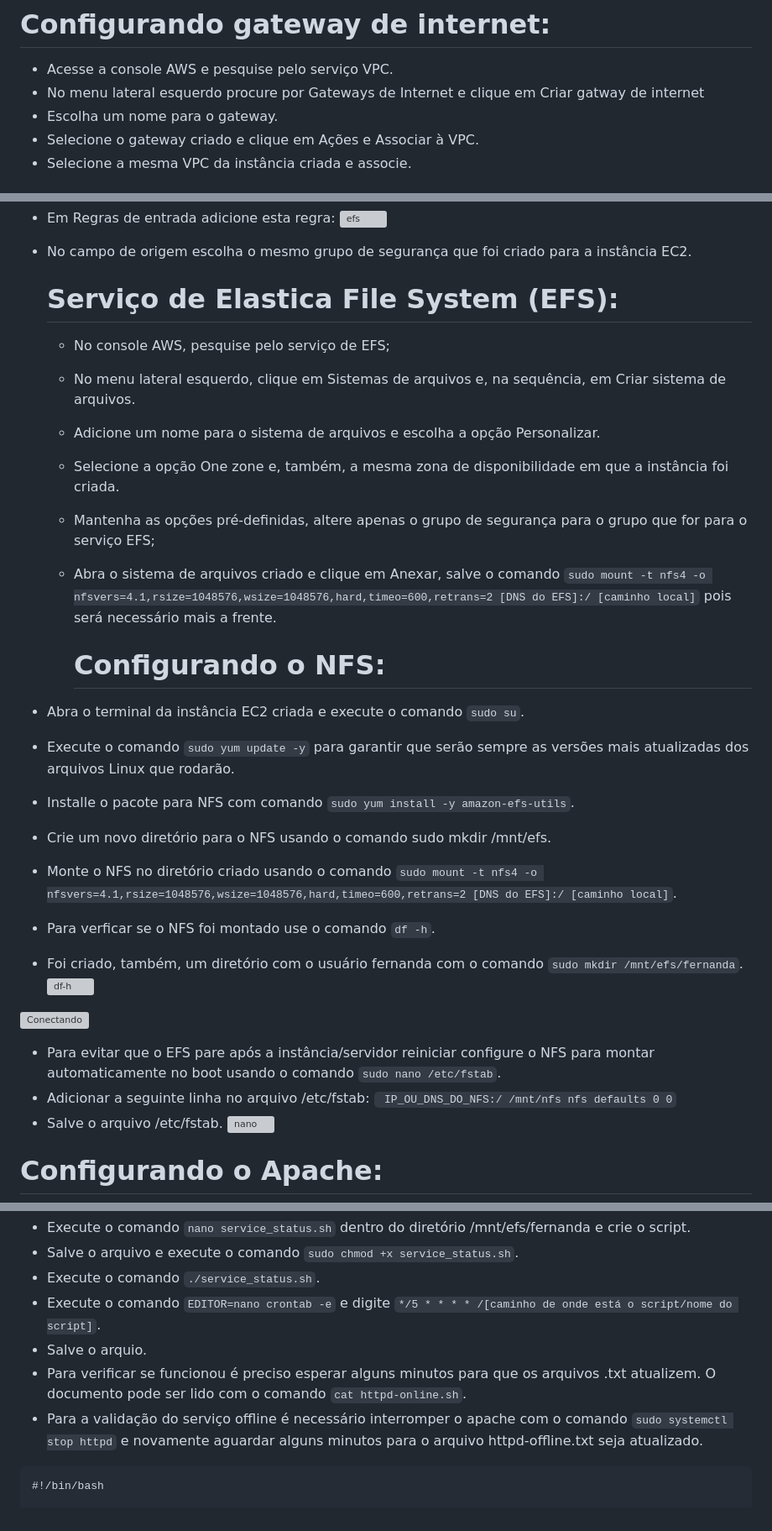
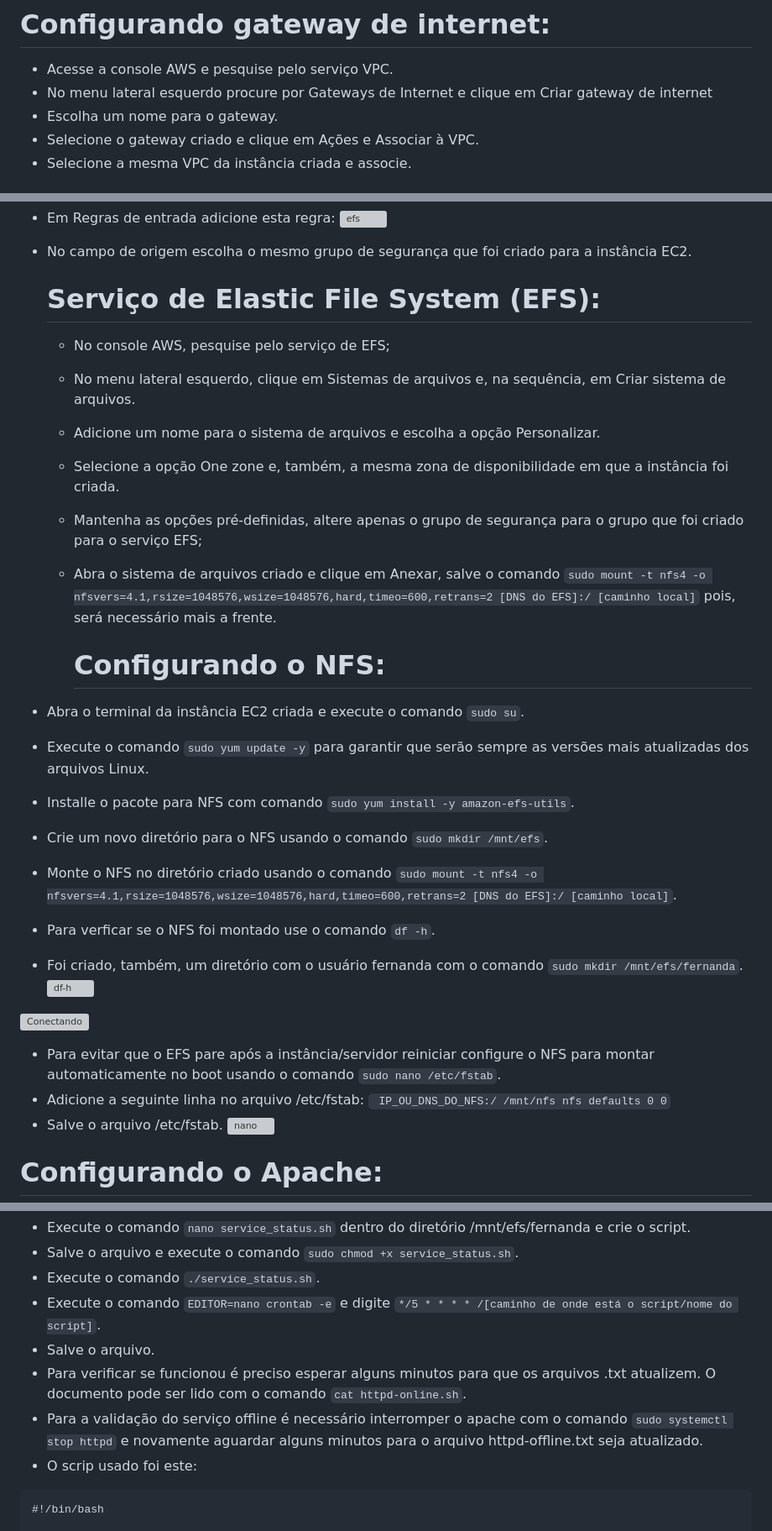
Before and after one commit to Fernandabanjos/Projeto---AWS-Linux, a Markdown page: README.md, 3 parts joined by grey strips. Shown: that part at 84% size. Rendered like a GitHub page; grey boxes are pictures that could not be loaded.

````diff
--- a/README.md
+++ b/README.md
@@ -54,7 +54,7 @@
 # Configurando gateway de internet:
 
 - Acesse a console AWS e pesquise pelo serviço VPC.
-- No menu lateral esquerdo procure por Gateways de Internet e clique em Criar gatway de internet
+- No menu lateral esquerdo procure por Gateways de Internet e clique em Criar gateway de internet
 - Escolha um nome para o gateway.
 - Selecione o gateway criado e clique em Ações e Associar à VPC.
 - Selecione a mesma VPC da instância criada e associe.
@@ -95,22 +95,22 @@
 - No campo de origem escolha o mesmo grupo de segurança que foi criado para a instância EC2.
 
 
-  # Serviço de Elastica File System (EFS):
+  # Serviço de Elastic File System (EFS):
 
 	- No console AWS, pesquise pelo serviço de EFS;
   - No menu lateral esquerdo, clique em Sistemas de arquivos e, na sequência, em Criar sistema de arquivos.
   - Adicione um nome para o sistema de arquivos e escolha a opção Personalizar.
   - Selecione a opção One zone e, também, a mesma zona de disponibilidade em que a instância foi criada.
-  - Mantenha as opções pré-definidas, altere apenas o grupo de segurança para o grupo que for para o serviço EFS;
-  - Abra o sistema de arquivos criado e clique em Anexar, salve o comando `sudo mount -t nfs4 -o nfsvers=4.1,rsize=1048576,wsize=1048576,hard,timeo=600,retrans=2 [DNS do EFS]:/ [caminho local]` pois será necessário mais a frente.
+  - Mantenha as opções pré-definidas, altere apenas o grupo de segurança para o grupo que foi criado para o serviço EFS;
+  - Abra o sistema de arquivos criado e clique em Anexar, salve o comando `sudo mount -t nfs4 -o nfsvers=4.1,rsize=1048576,wsize=1048576,hard,timeo=600,retrans=2 [DNS do EFS]:/ [caminho local]` pois, será necessário mais a frente.
 
 
 	# Configurando o NFS:
 
  - Abra o terminal da instância EC2 criada e execute o comando `sudo su`.
- - Execute o comando `sudo yum update -y` para garantir que serão sempre as versões mais atualizadas dos arquivos Linux que rodarão.
+ - Execute o comando `sudo yum update -y` para garantir que serão sempre as versões mais atualizadas dos arquivos Linux.
  - Installe o pacote para NFS com comando `sudo yum install -y amazon-efs-utils`.
- - Crie um novo diretório para o NFS usando o comando sudo mkdir /mnt/efs.
+ - Crie um novo diretório para o NFS usando o comando `sudo mkdir /mnt/efs`.
  - Monte o NFS no diretório criado usando o comando `sudo mount -t nfs4 -o nfsvers=4.1,rsize=1048576,wsize=1048576,hard,timeo=600,retrans=2 [DNS do EFS]:/ [caminho local]`.
  - Para verficar se o NFS foi montado use o comando `df -h`.
  - Foi criado, também, um diretório com o usuário fernanda com o comando `sudo mkdir /mnt/efs/fernanda`.
@@ -119,7 +119,7 @@
 ![Conectando](https://github.com/Fernandabanjos/Projeto---AWS-Linux/assets/142920603/e66e24d4-8d0c-4fb7-b930-131e7661dcf5)
 
  - Para evitar que o EFS pare após a instância/servidor reiniciar configure o NFS para montar automaticamente no boot usando o comando `sudo nano /etc/fstab`.
- - Adicionar a seguinte linha no arquivo /etc/fstab:
+ - Adicione a seguinte linha no arquivo /etc/fstab:
    ` IP_OU_DNS_DO_NFS:/ /mnt/nfs nfs defaults 0 0`
  - Salve o arquivo /etc/fstab.
 ![nano](https://github.com/Fernandabanjos/Projeto---AWS-Linux/assets/142920603/ee6ac236-0f17-4724-b777-38e2969626ff)
@@ -150,9 +150,10 @@
 - Salve o arquivo e execute o comando `sudo chmod +x service_status.sh`.
 - Execute o comando `./service_status.sh`.
 - Execute o comando `EDITOR=nano crontab -e` e digite `*/5 * * * * /[caminho de onde está o script/nome do script]`.
-- Salve o arquio.
+- Salve o arquivo.
 - Para verificar se funcionou é preciso esperar alguns minutos para que os arquivos .txt atualizem. O documento pode ser lido com o comando `cat httpd-online.sh`.
 - Para a validação do serviço offline é necessário interromper o apache com o comando `sudo systemctl stop httpd` e novamente aguardar alguns minutos para o arquivo httpd-offline.txt seja atualizado.
+- O scrip usado foi este:
 ```
 #!/bin/bash
 
````
Also changed, not shown: other parts of README.md (+2 -2 lines).
